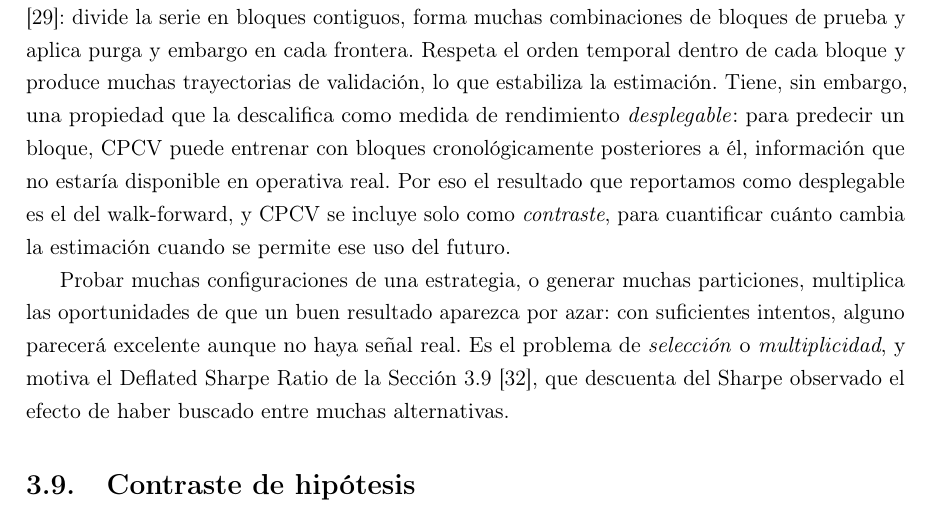
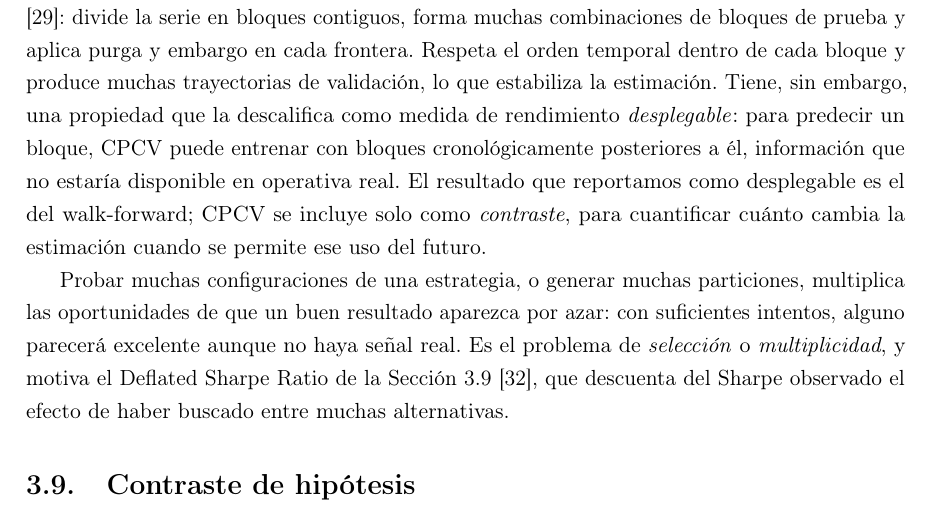
Before and after one commit to RaquelGarciah/Real-time-statistical-supervision-of-an-AI-trading-agent, a LaTeX thesis (tesis/main.tex, which reads tesis/chapters/03_marco_teorico.tex): part of page 28 of 36, cut so that both start at the same text. Compiled offline with pdfLaTeX.

Commit message:
wip(tesis): autosave 2026-06-18 01:00

```diff
--- a/tesis/chapters/03_marco_teorico.tex
+++ b/tesis/chapters/03_marco_teorico.tex
@@ -545,7 +545,7 @@ El tamaño del embargo no lo fija el horizonte de la etiqueta, sino el esquema d
 
 La validación cruzada por particiones (KFold) baraja las muestras en bloques al azar, entrena en unos y evalúa en otro. Sobre datos independientes es impecable, pero sobre una serie temporal es inadmisible: al barajar, coloca en el entrenamiento muestras posteriores a las de prueba, y el modelo aprende del futuro respecto al periodo en el que se le evalúa. La memoria proscribe el KFold convencional en series temporales.
 
-Una alternativa más sofisticada es la \emph{validación cruzada combinatoria con purga} (CPCV) \cite{lopezdeprado2018}: divide la serie en bloques contiguos, forma muchas combinaciones de bloques de prueba y aplica purga y embargo en cada frontera. Respeta el orden temporal dentro de cada bloque y produce muchas trayectorias de validación, lo que estabiliza la estimación. Tiene, sin embargo, una propiedad que la descalifica como medida de rendimiento \emph{desplegable}: para predecir un bloque, CPCV puede entrenar con bloques cronológicamente posteriores a él, información que no estaría disponible en operativa real. Por eso el resultado que reportamos como desplegable es el del walk-forward, y CPCV se incluye solo como \emph{contraste}, para cuantificar cuánto cambia la estimación cuando se permite ese uso del futuro.
+Una alternativa más sofisticada es la \emph{validación cruzada combinatoria con purga} (CPCV) \cite{lopezdeprado2018}: divide la serie en bloques contiguos, forma muchas combinaciones de bloques de prueba y aplica purga y embargo en cada frontera. Respeta el orden temporal dentro de cada bloque y produce muchas trayectorias de validación, lo que estabiliza la estimación. Tiene, sin embargo, una propiedad que la descalifica como medida de rendimiento \emph{desplegable}: para predecir un bloque, CPCV puede entrenar con bloques cronológicamente posteriores a él, información que no estaría disponible en operativa real. El resultado que reportamos como desplegable es el del walk-forward; CPCV se incluye solo como \emph{contraste}, para cuantificar cuánto cambia la estimación cuando se permite ese uso del futuro.
 
 Probar muchas configuraciones de una estrategia, o generar muchas particiones, multiplica las oportunidades de que un buen resultado aparezca por azar: con suficientes intentos, alguno parecerá excelente aunque no haya señal real. Es el problema de \emph{selección} o \emph{multiplicidad}, y motiva el Deflated Sharpe Ratio de la Sección~\ref{sec:tests} \cite{bailey2014}, que descuenta del Sharpe observado el efecto de haber buscado entre muchas alternativas.
 
```
